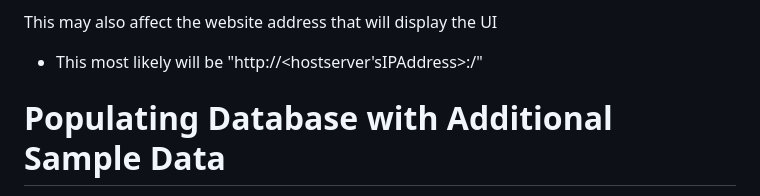
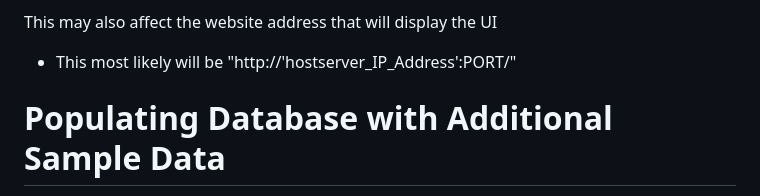
Before and after one commit to LeanBark/flaskDBProject, a Markdown page: README.md, the part around one of its changes. Rendered like a GitHub page.

```diff
--- a/README.md
+++ b/README.md
@@ -66,7 +68,7 @@ In IDE terminal:
 While the local database can still be implemented following the instructions above, the hostname value in the .env file will need to be altered to reflect the remote server you wish to access.
 
 This may also affect the website address that will display the UI
- - This most likely will be "http://<hostserver'sIPAddress>:<PORT>/"
+ - This most likely will be "http://'hostserver_IP_Address':PORT/"
 
 
 # Populating Database with Additional Sample Data
```
Also changed, not shown: other parts of README.md (+3 -1 lines).
